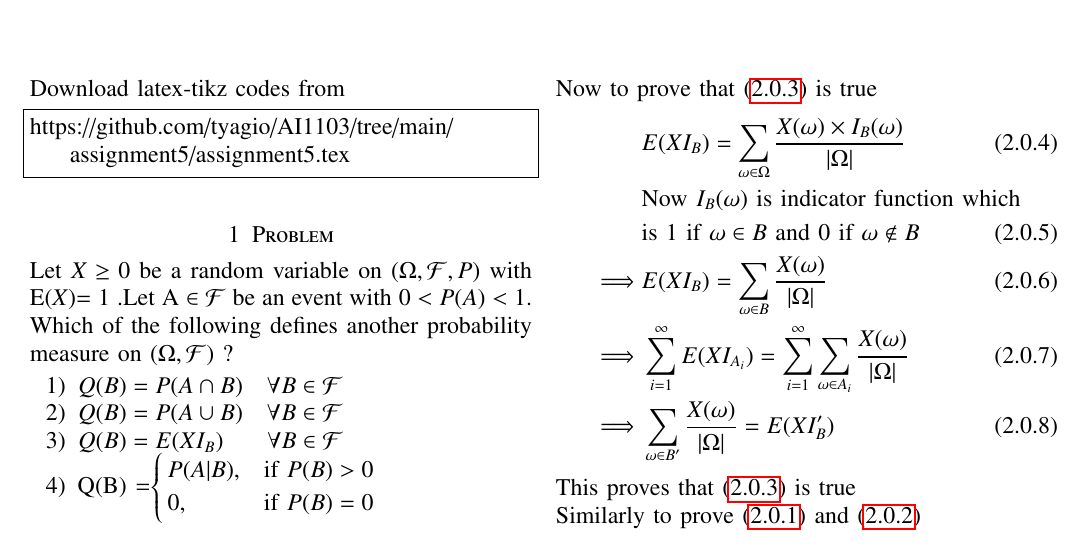
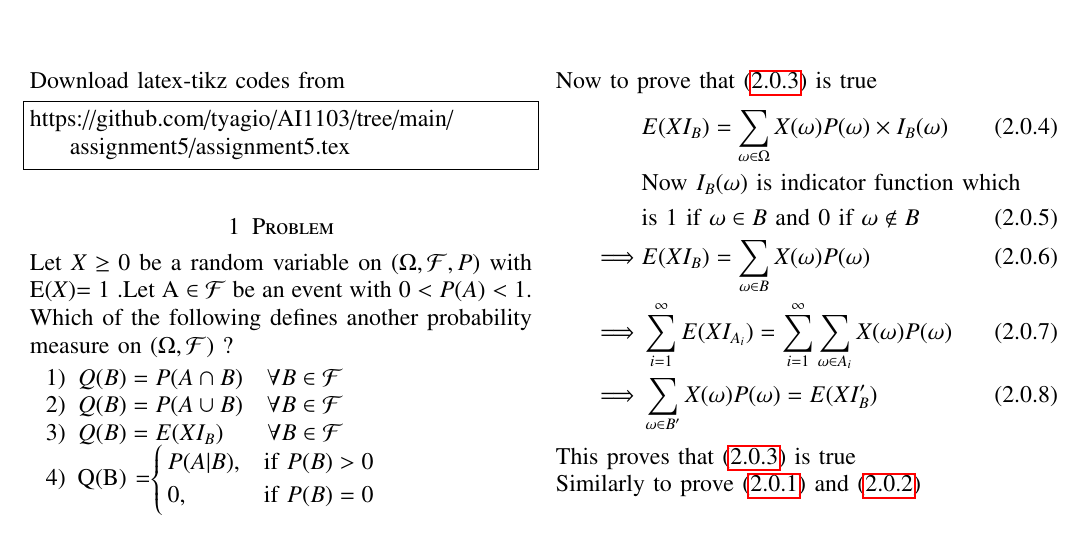
Before and after one commit to tyagio/AI1103, a LaTeX problem sheet (assignment5/assignment5.tex): part of the page, cut so that both start at the same text. Compiled offline with pdfLaTeX.

Commit message:
Update assignment5.tex

```diff
--- a/assignment5/assignment5.tex
+++ b/assignment5/assignment5.tex
@@ -164,12 +164,12 @@ also that for \(Q(B) =E(XI_B)\quad  \forall B \in \mathcal{F}\) to be valid prob
 \end{align}
 Now to prove that \eqref{eqn3} is true
 \begin{align}
-& E(XI_B)=\sum_{\omega \in \Omega}\frac{ X(\omega)\times I_B(\omega)}{|\Omega|}\\ \nonumber
+& E(XI_B)=\sum_{\omega \in \Omega}{ X(\omega)P(\omega)\times I_B(\omega)}\\ \nonumber
 &\text{Now \(I_B(\omega)\) is indicator function which}\\
 &\text{is 1 if }\omega \in B \text{ and 0 if } \omega \notin  B\\
-\implies & E(XI_B)=\sum_{\omega \in B} \frac{X(\omega)}{|\Omega|}\\
-\implies & \sum_{i=1}^{\infty} E(XI_{A_i})=\sum_{i=1}^{\infty} \sum_{\omega \in A_i}\frac{X(\omega)}{|\Omega|}\\
-\implies & \sum_{\omega \in B'}\frac{X(\omega)}{|\Omega|}=E(XI_B')
+\implies & E(XI_B)=\sum_{\omega \in B} {X(\omega)P(\omega)}\\
+\implies & \sum_{i=1}^{\infty} E(XI_{A_i})=\sum_{i=1}^{\infty} \sum_{\omega \in A_i}{X(\omega)P(\omega)}\\
+\implies & \sum_{\omega \in B'}{X(\omega)P(\omega)}=E(XI_B')
 \end{align}
 This proves that \eqref{eqn3} is true\\
 Similarly to prove \eqref{eqn1} and \eqref{eqn2}
```
Also changed, not shown: assignment5/assignment5.tex (4 more changed lines).
